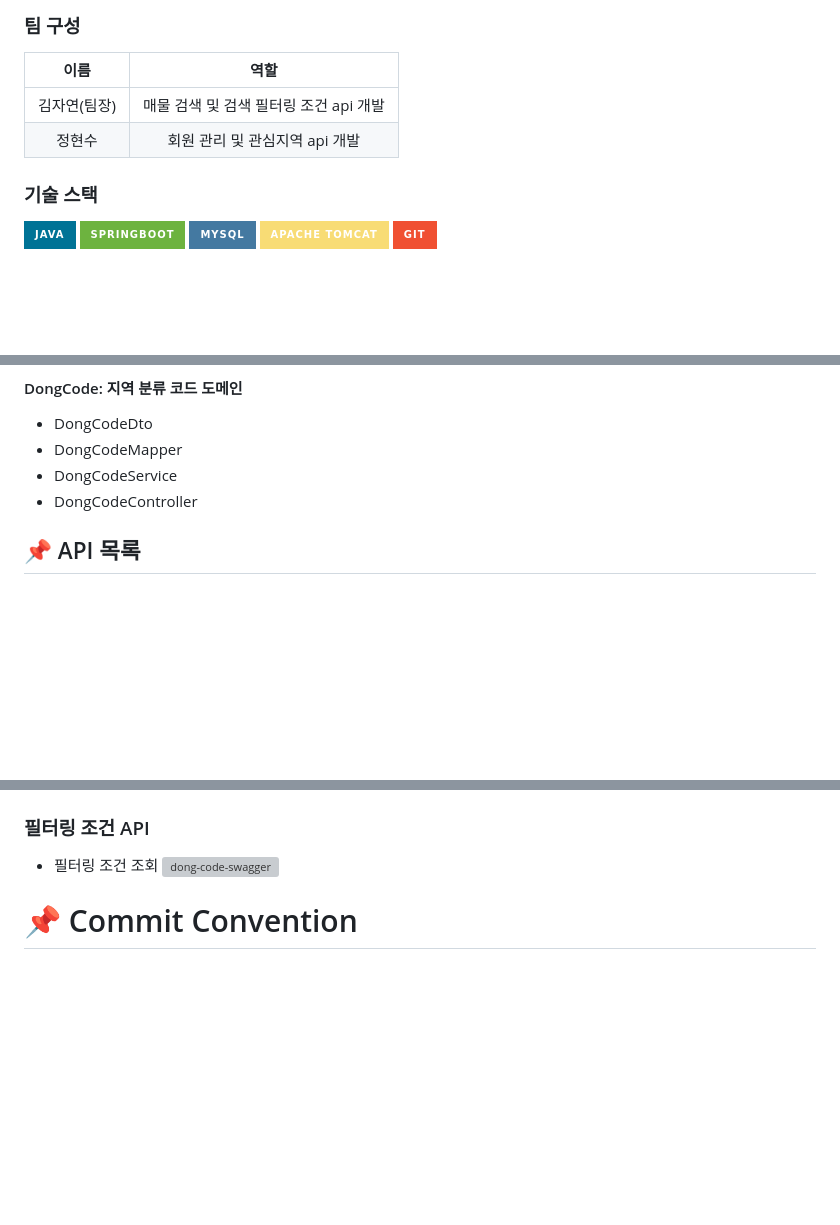
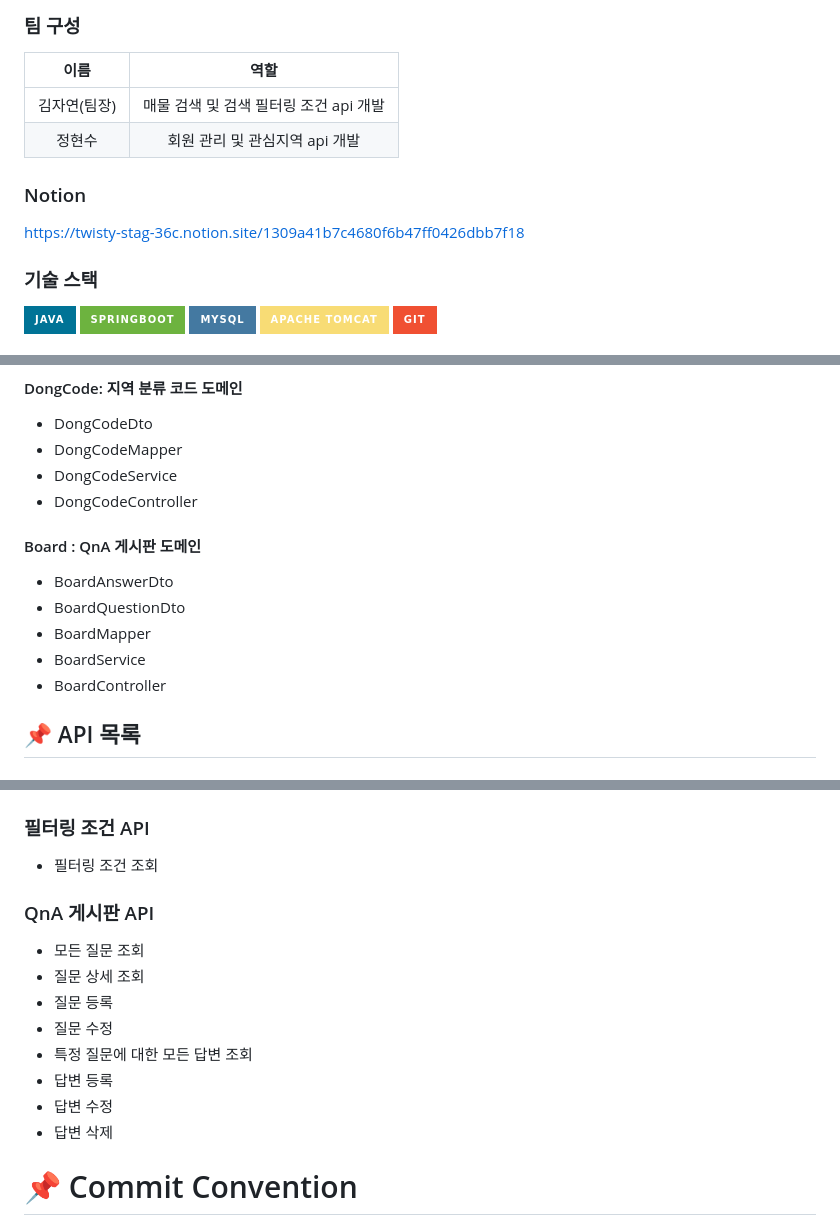
Before and after one commit to hs20180519/ssafy_final, a Markdown page: README.md, 3 parts joined by grey strips. Rendered like a GitHub page; badges without logos; blank space fills up the shorter version; grey boxes are pictures that could not be loaded.

Commit message:
:memo: Docs: README.md

```diff
--- a/README.md
+++ b/README.md
@@ -10,6 +10,9 @@ WhereIsMyHome 서비스는 사용자에게 편리하게 주택 매물 검색 기
 |김자연(팀장)|매물 검색 및 검색 필터링 조건 api 개발|
 |정현수|회원 관리 및 관심지역 api 개발|
 
+### Notion
+https://twisty-stag-36c.notion.site/1309a41b7c4680f6b47ff0426dbb7f18
+
 ### 기술 스택
 
   <img src="https://img.shields.io/badge/java-007396?style=for-the-badge&logo=java&logoColor=white">
@@ -43,6 +46,16 @@ WhereIsMyHome 서비스는 사용자에게 편리하게 주택 매물 검색 기
 - DongCodeMapper
 - DongCodeService
 - DongCodeController
+#### Board : QnA 게시판 도메인
+- BoardAnswerDto
+- BoardQuestionDto
+- BoardMapper
+- BoardService
+- BoardController
+
+
+
+
 
 ## :pushpin: API 목록
 ### 회원관리 API
@@ -71,6 +78,18 @@ WhereIsMyHome 서비스는 사용자에게 편리하게 주택 매물 검색 기
 ### 필터링 조건 API
 - 필터링 조건 조회
-![dong-code-swagger](/uploads/15ea83279b2c8d0ef61cc92c1e0a961f/localhost_swagger-ui_index.html_urls.primaryName_dong-code.png)
+
+### QnA 게시판 API
+- 모든 질문 조회
+- 질문 상세 조회
+- 질문 등록
+- 질문 수정
+- 특정 질문에 대한 모든 답변 조회
+- 답변 등록
+- 답변 수정
+- 답변 삭제
+
+
+
 
 # :pushpin: Commit Convention
 
```
Also changed, not shown: other parts of README.md (+1 -7 lines).
